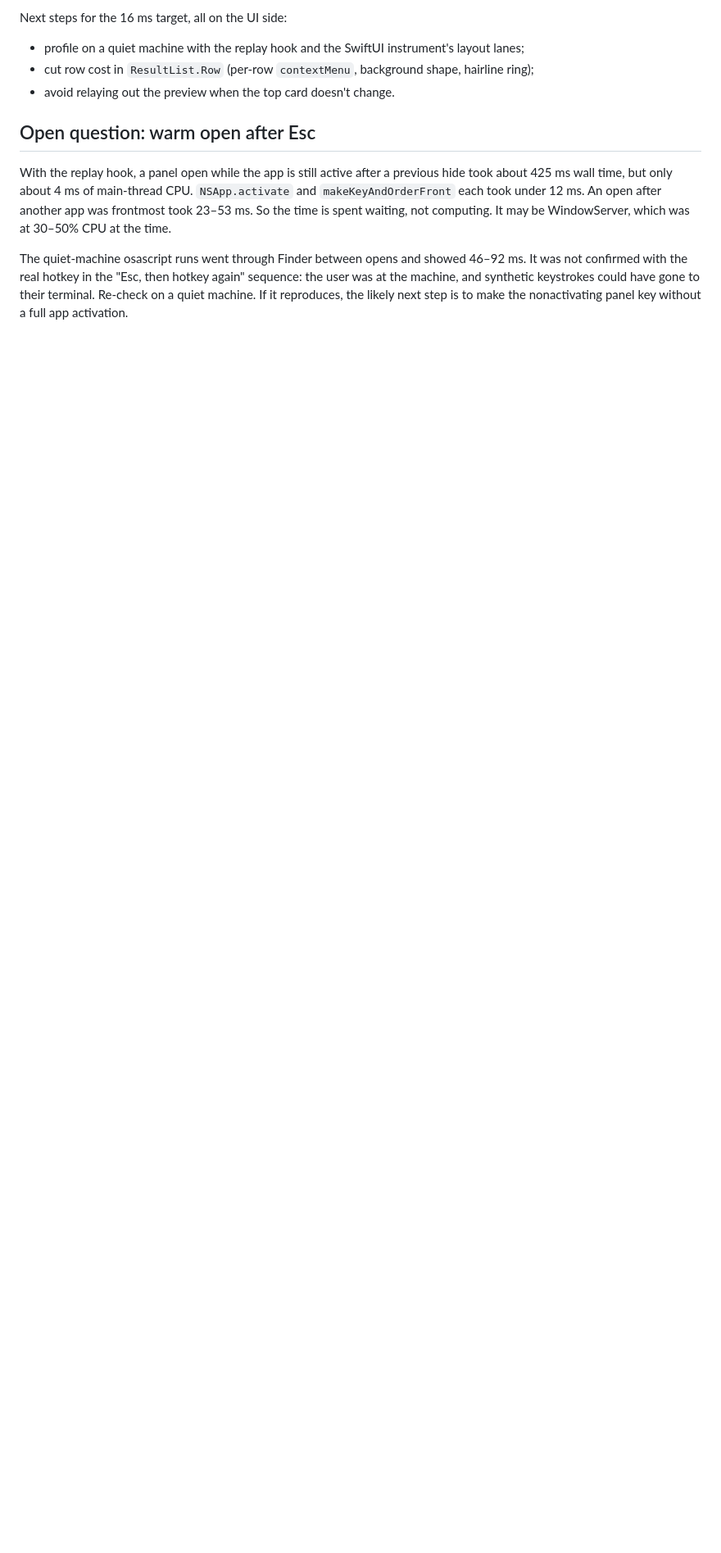
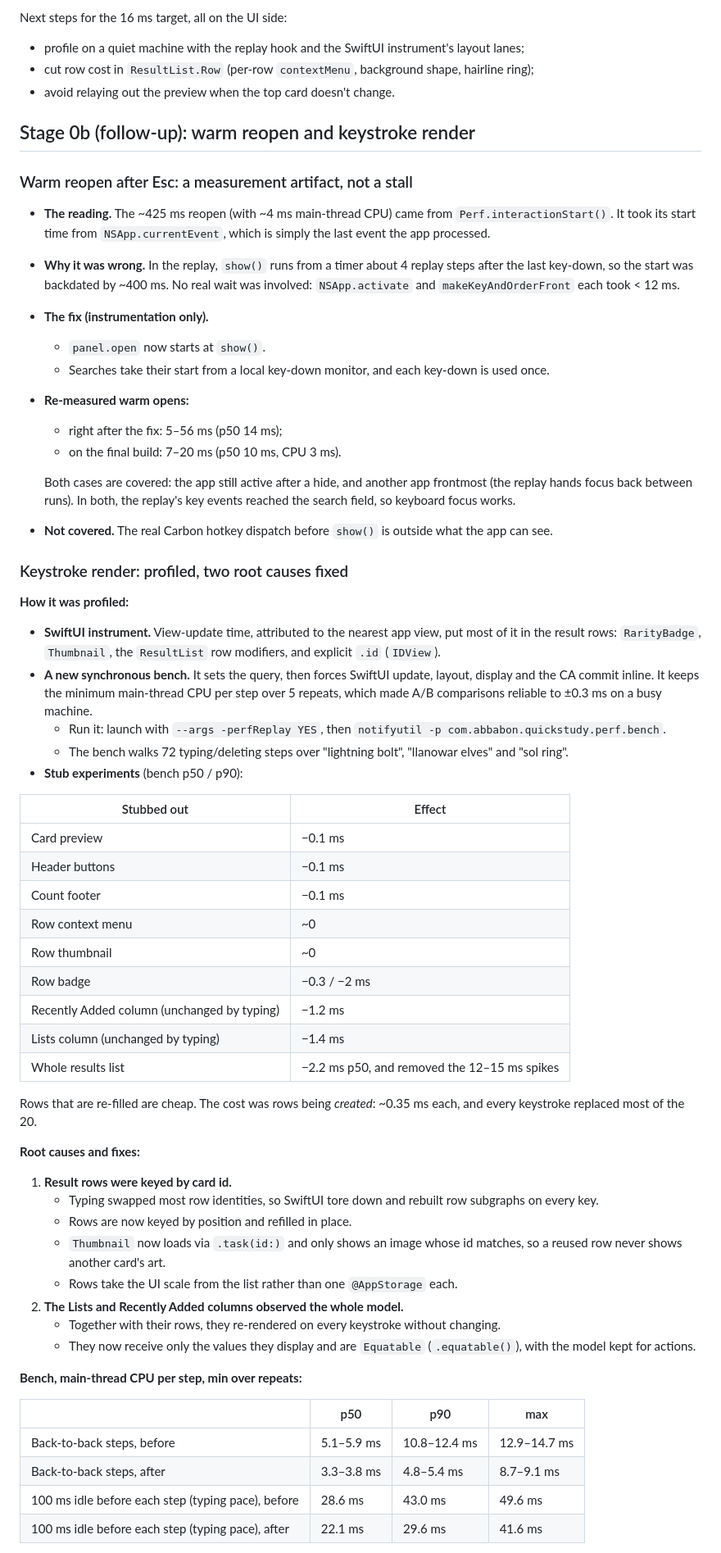
Before and after one commit to Abbabon/quick-study, a Markdown page: docs/perf-baseline.md, the part around one of its changes. Shown at 82% size. Drawn GitHub-style; blank space fills up the shorter version.

Commit message:
docs: Stage 0b results in perf-baseline.md
Co-Authored-By: Claude <noreply@anthropic.com>

```diff
--- a/docs/perf-baseline.md
+++ b/docs/perf-baseline.md
@@ -126,8 +126,63 @@ Next steps for the 16 ms target, all on the UI side:
 - cut row cost in `ResultList.Row` (per-row `contextMenu`, background shape, hairline ring);
 - avoid relaying out the preview when the top card doesn't change.
 
-## Open question: warm open after Esc
+## Stage 0b (follow-up): warm reopen and keystroke render
 
-With the replay hook, a panel open while the app is still active after a previous hide took about 425 ms wall time, but only about 4 ms of main-thread CPU. `NSApp.activate` and `makeKeyAndOrderFront` each took under 12 ms. An open after another app was frontmost took 23–53 ms. So the time is spent waiting, not computing. It may be WindowServer, which was at 30–50% CPU at the time.
+### Warm reopen after Esc: a measurement artifact, not a stall
 
-The quiet-machine osascript runs went through Finder between opens and showed 46–92 ms. It was not confirmed with the real hotkey in the "Esc, then hotkey again" sequence: the user was at the machine, and synthetic keystrokes could have gone to their terminal. Re-check on a quiet machine. If it reproduces, the likely next step is to make the nonactivating panel key without a full app activation.
+- **The reading.** The ~425 ms reopen (with ~4 ms main-thread CPU) came from `Perf.interactionStart()`. It took its start time from `NSApp.currentEvent`, which is simply the last event the app processed.
+- **Why it was wrong.** In the replay, `show()` runs from a timer about 4 replay steps after the last key-down, so the start was backdated by ~400 ms. No real wait was involved: `NSApp.activate` and `makeKeyAndOrderFront` each took < 12 ms.
+- **The fix (instrumentation only).**
+  - `panel.open` now starts at `show()`.
+  - Searches take their start from a local key-down monitor, and each key-down is used once.
+- **Re-measured warm opens:**
+  - right after the fix: 5–56 ms (p50 14 ms);
+  - on the final build: 7–20 ms (p50 10 ms, CPU 3 ms).
+
+  Both cases are covered: the app still active after a hide, and another app frontmost (the replay hands focus back between runs). In both, the replay's key events reached the search field, so keyboard focus works.
+- **Not covered.** The real Carbon hotkey dispatch before `show()` is outside what the app can see.
+
+### Keystroke render: profiled, two root causes fixed
+
+**How it was profiled:**
+
+- **SwiftUI instrument.** View-update time, attributed to the nearest app view, put most of it in the result rows: `RarityBadge`, `Thumbnail`, the `ResultList` row modifiers, and explicit `.id` (`IDView`).
+- **A new synchronous bench.** It sets the query, then forces SwiftUI update, layout, display and the CA commit inline. It keeps the minimum main-thread CPU per step over 5 repeats, which made A/B comparisons reliable to ±0.3 ms on a busy machine.
+  - Run it: launch with `--args -perfReplay YES`, then `notifyutil -p com.abbabon.quickstudy.perf.bench`.
+  - The bench walks 72 typing/deleting steps over "lightning bolt", "llanowar elves" and "sol ring".
+- **Stub experiments** (bench p50 / p90):
+
+| Stubbed out | Effect |
+|---|---|
+| Card preview | −0.1 ms |
+| Header buttons | −0.1 ms |
+| Count footer | −0.1 ms |
+| Row context menu | ~0 |
+| Row thumbnail | ~0 |
+| Row badge | −0.3 / −2 ms |
+| Recently Added column (unchanged by typing) | −1.2 ms |
+| Lists column (unchanged by typing) | −1.4 ms |
+| Whole results list | −2.2 ms p50, and removed the 12–15 ms spikes |
+
+Rows that are re-filled are cheap. The cost was rows being *created*: ~0.35 ms each, and every keystroke replaced most of the 20.
+
+**Root causes and fixes:**
+
+1. **Result rows were keyed by card id.**
+   - Typing swapped most row identities, so SwiftUI tore down and rebuilt row subgraphs on every key.
+   - Rows are now keyed by position and refilled in place.
+   - `Thumbnail` now loads via `.task(id:)` and only shows an image whose id matches, so a reused row never shows another card's art.
+   - Rows take the UI scale from the list rather than one `@AppStorage` each.
+2. **The Lists and Recently Added columns observed the whole model.**
+   - Together with their rows, they re-rendered on every keystroke without changing.
+   - They now receive only the values they display and are `Equatable` (`.equatable()`), with the model kept for actions.
+
+**Bench, main-thread CPU per step, min over repeats:**
+
+| | p50 | p90 | max |
+|---|---|---|---|
+| Back-to-back steps, before | 5.1–5.9 ms | 10.8–12.4 ms | 12.9–14.7 ms |
+| Back-to-back steps, after | 3.3–3.8 ms | 4.8–5.4 ms | 8.7–9.1 ms |
+| 100 ms idle before each step (typing pace), before | 28.6 ms | 43.0 ms | 49.6 ms |
+| 100 ms idle before each step (typing pace), after | 22.1 ms | 29.6 ms | 41.6 ms |
+
```
Also changed, not shown: other parts of docs/perf-baseline.md (+22 -2 lines).
